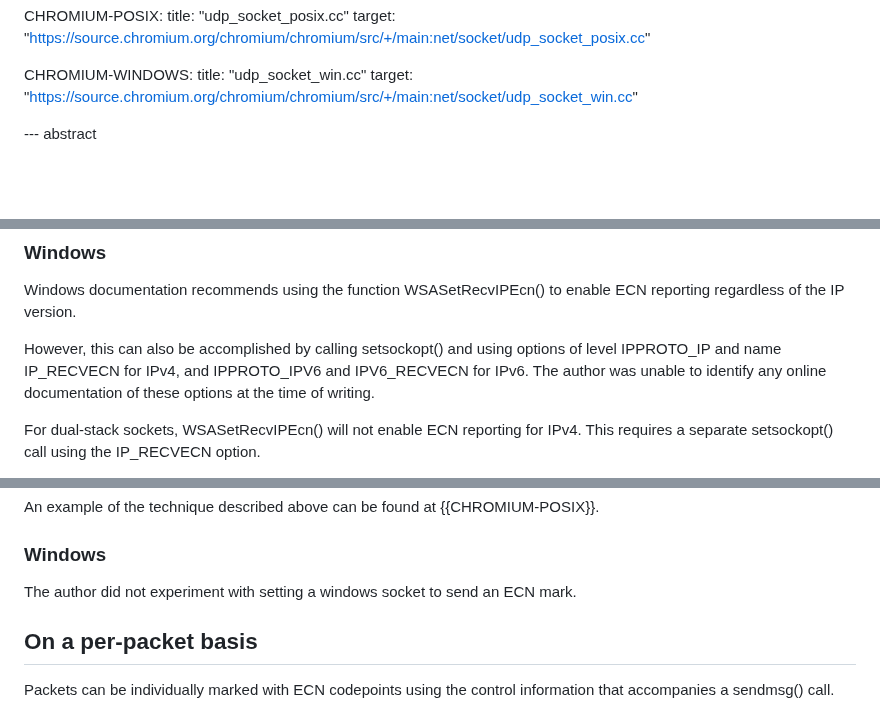
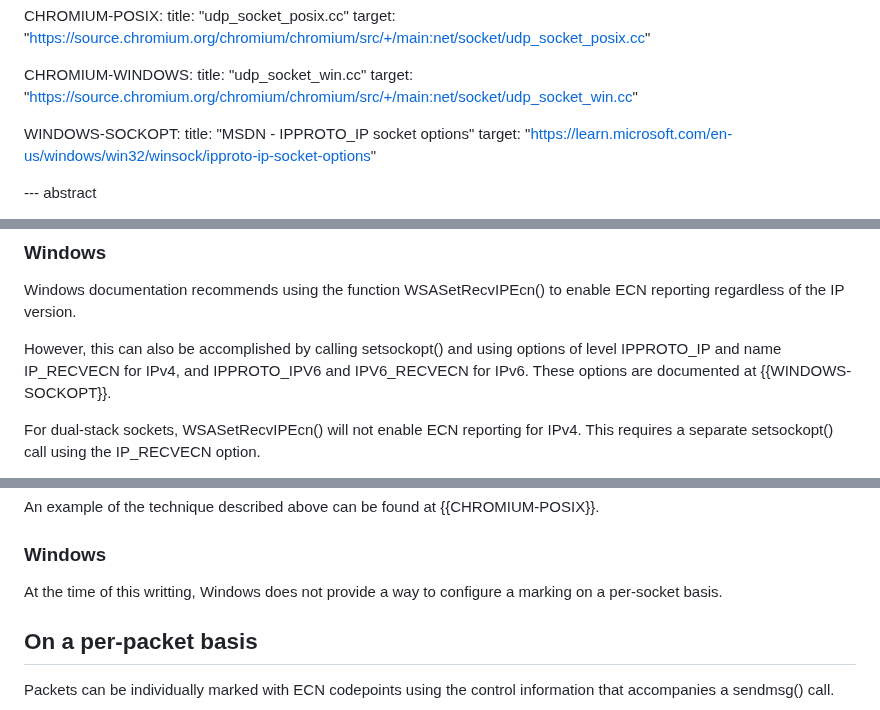
Before and after one commit to tsvwg/udp-ecn, a Markdown page: draft-ietf-tsvwg-udp-ecn.md, 3 parts joined by grey strips. Rendered like a GitHub page; blank space fills up the shorter version.

Commit message:
Update Windows information
- Fix typo
- Add link to MSDN documentation
- Add details about per-socket configuration

```diff
--- a/draft-ietf-tsvwg-udp-ecn.md
+++ b/draft-ietf-tsvwg-udp-ecn.md
@@ -38,6 +38,10 @@ informative:
  CHROMIUM-WINDOWS:
    title: "udp_socket_win.cc"
    target: "https://source.chromium.org/chromium/chromium/src/+/main:net/socket/udp_socket_win.cc"
+
+ WINDOWS-SOCKOPT:
+   title: "MSDN - IPPROTO_IP socket options"
+   target: "https://learn.microsoft.com/en-us/windows/win32/winsock/ipproto-ip-socket-options"
 
 --- abstract
 
@@ -130,8 +134,8 @@ enable ECN reporting regardless of the IP version.
 
 However, this can also be accomplished by calling setsockopt() and using
 options of level IPPROTO_IP and name IP_RECVECN for IPv4, and IPPROTO_IPV6
-and IPV6_RECVECN for IPv6. The author was unable to identify any online
-documentation of these options at the time of writing.
+and IPV6_RECVECN for IPv6. These options are documented at
+{{WINDOWS-SOCKOPT}}.
 
 For dual-stack sockets, WSASetRecvIPEcn() will not enable ECN reporting for
 IPv4. This requires a separate setsockopt() call using the IP_RECVECN option.
@@ -229,8 +233,8 @@ An example of the technique described above can be found at {{CHROMIUM-POSIX}}.
 
 ### Windows
 
-The author did not experiment with setting a windows socket to send an ECN
-mark.
+At the time of this writting, Windows does not provide a way to configure a
+marking on a per-socket basis.
 
 ## On a per-packet basis
 
```
Also changed, not shown: other parts of draft-ietf-tsvwg-udp-ecn.md (+1 -1 lines).
